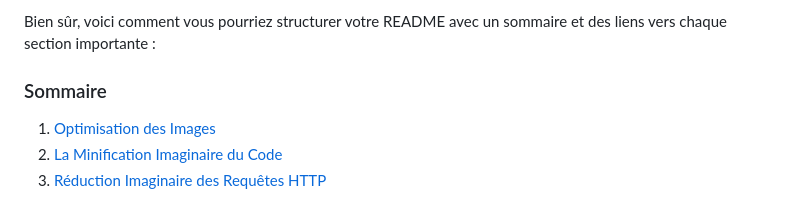
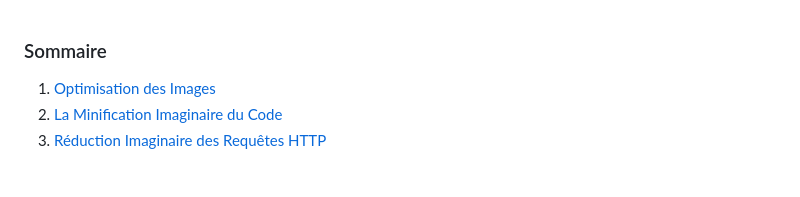
Before and after one commit to NotRebelle/SEOwebSITEtest, a Markdown page: README.md, the part around the change. Drawn GitHub-style; blank space fills up the shorter version.

Commit message:
question 1 à 8 valider

```diff
--- a/README.md
+++ b/README.md
@@ -1,5 +1,3 @@
-Bien sûr, voici comment vous pourriez structurer votre README avec un sommaire et des liens vers chaque section importante :
-
 ### Sommaire
 
 1. [Optimisation des Images](#optimisation-des-images)
```
